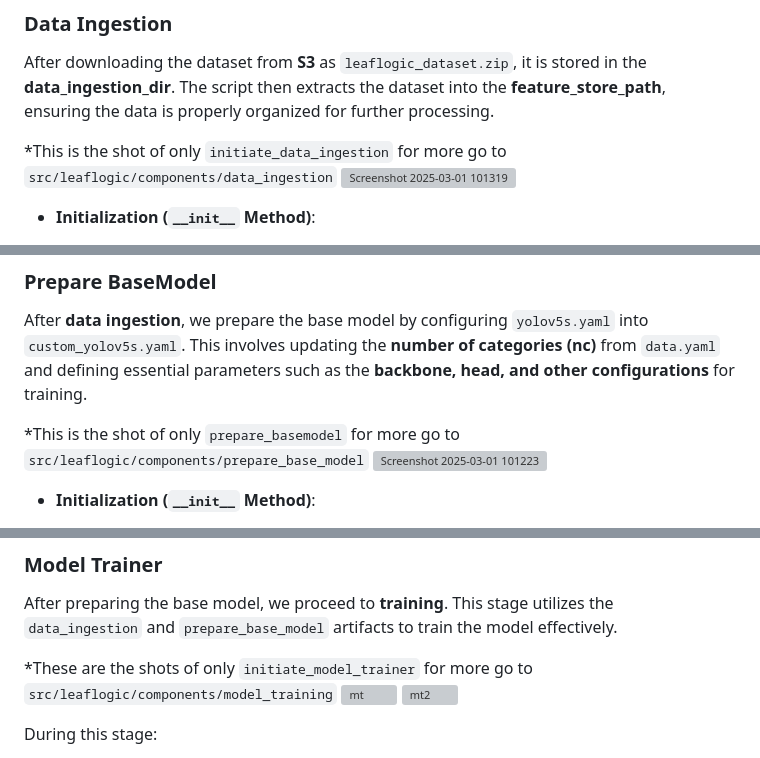
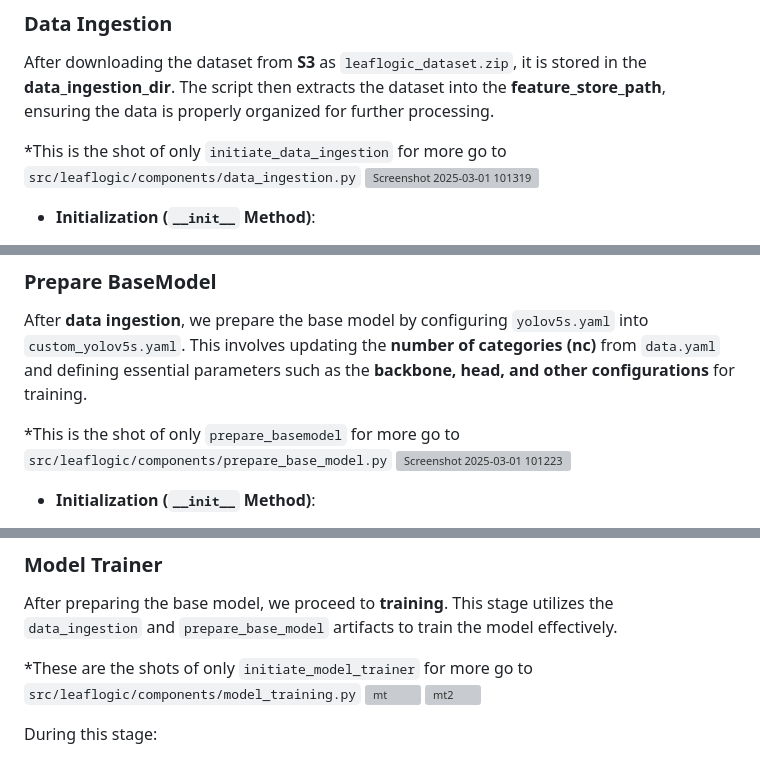
Before and after one commit to shaheennabi/Production-Ready-LeafLogic-Multi-AI-Agents-Project, a Markdown page: README.md, 3 parts joined by grey strips. Drawn GitHub-style; grey boxes are pictures that could not be loaded.

```diff
--- a/README.md
+++ b/README.md
@@ -147,7 +147,7 @@ First, we will retrieve data from **S3** as part of the **Data Ingestion Process
 
 After downloading the dataset from **S3** as `leaflogic_dataset.zip`, it is stored in the **data_ingestion_dir**. The script then extracts the dataset into the **feature_store_path**, ensuring the data is properly organized for further processing.
 
-*This is the shot of only `initiate_data_ingestion` for more go to `src/leaflogic/components/data_ingestion`
+*This is the shot of only `initiate_data_ingestion` for more go to `src/leaflogic/components/data_ingestion.py`
 <img width="815" alt="Screenshot 2025-03-01 101319" src="https://github.com/user-attachments/assets/3a41a758-72b1-4f56-8a89-8e77b4faf17f" />
 
 
@@ -174,7 +174,7 @@ After downloading the dataset from **S3** as `leaflogic_dataset.zip`, it is stor
 
 After **data ingestion**, we prepare the base model by configuring `yolov5s.yaml` into `custom_yolov5s.yaml`. This involves updating the **number of categories (nc)** from `data.yaml` and defining essential parameters such as the **backbone, head, and other configurations** for training.
 
-*This is the shot of only `prepare_basemodel` for more go to `src/leaflogic/components/prepare_base_model`
+*This is the shot of only `prepare_basemodel` for more go to `src/leaflogic/components/prepare_base_model.py`
 <img width="818" alt="Screenshot 2025-03-01 101223" src="https://github.com/user-attachments/assets/fa500189-bba4-4bc5-9a09-253a3f49af7f" />
 
 - **Initialization (`__init__` Method)**:
@@ -206,7 +206,7 @@ After preparing the base model, we proceed to **training**. This stage utilizes
 
 
 
-*These are the shots of only `initiate_model_trainer` for more go to `src/leaflogic/components/model_training`
+*These are the shots of only `initiate_model_trainer` for more go to `src/leaflogic/components/model_training.py`
 <img width="848" alt="mt" src="https://github.com/user-attachments/assets/04069879-a048-48e5-bc8e-5cfeca989738" />
 <img width="806" alt="mt2" src="https://github.com/user-attachments/assets/eb6abdd5-f009-45b3-96f8-d980fb6660f1" />
 
```
Also changed, not shown: other parts of README.md (+1 -1 lines).
